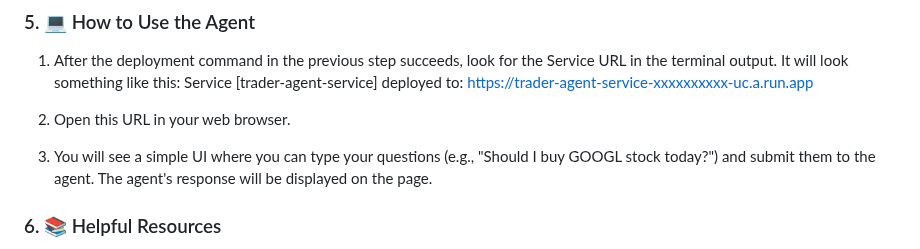
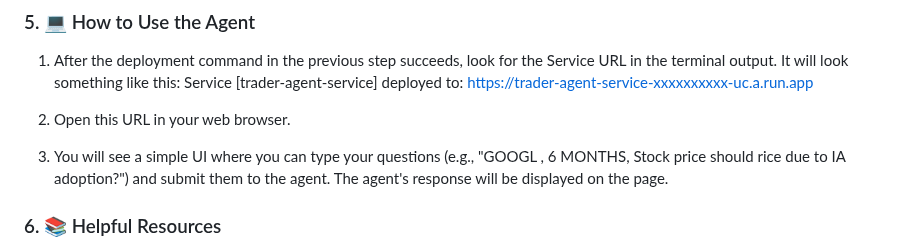
Before and after one commit to kenshin55555/ai-challenge-no-streamlit, a Markdown page: README.md, the part around one of its changes. GitHub-like rendering.

```diff
--- a/README.md
+++ b/README.md
@@ -93,7 +93,7 @@ gcloud run deploy trader-agent-service \
 
 2. Open this URL in your web browser.
 
-3. You will see a simple UI where you can type your questions (e.g., "Should I buy GOOGL stock today?") and submit them to the agent. The agent's response will be displayed on the page.
+3. You will see a simple UI where you can type your questions (e.g., "GOOGL , 6 MONTHS, Stock price should rice due to IA adoption?") and submit them to the agent. The agent's response will be displayed on the page.
 
 ### 6. 📚 Helpful Resources
 
```
Also changed, not shown: other parts of README.md (+3 -3 lines).
